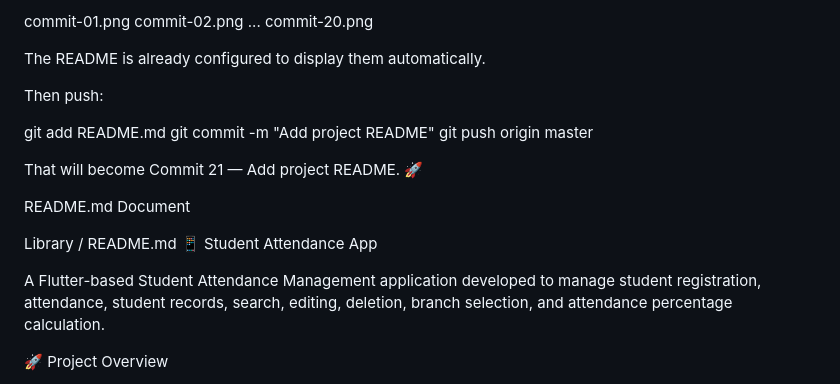
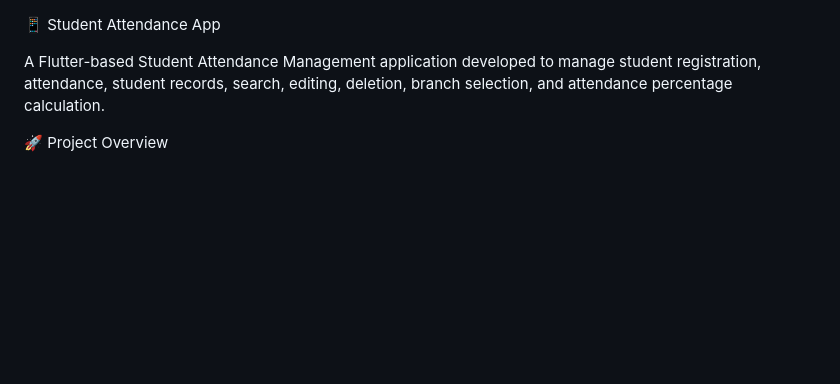
Before and after one commit to GOPIKRISHNA9110/student_attendence_app, a Markdown page: README.md, the part around one of its changes. GitHub-like rendering; blank space fills up the shorter version.

Commit message:
Add project README with features and setup instructions
Updated README.md to include project details and instructions for usage.

```diff
--- a/README.md
+++ b/README.md
@@ -113,24 +1,3 @@ Put your actual screenshots inside screenshots/ with these names:
-commit-01.png
-commit-02.png
-...
-commit-20.png
-
-The README is already configured to display them automatically.
-
-Then push:
-
-git add README.md
-git commit -m "Add project README"
-git push origin master
-
-That will become Commit 21 — Add project README. 🚀
-
-README.md
-Document
-
-Library
-/
-README.md
 📱 Student Attendance App
 
 A Flutter-based Student Attendance Management application developed to manage student registration, attendance, student records, search, editing, deletion, branch selection, and attendance percentage calculation.
```
Also changed, not shown: other parts of README.md (+0 -112 lines).
